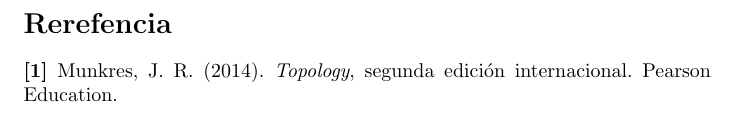
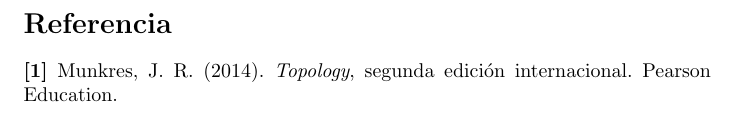
Before and after one commit to 00251716/GenTopology, a LaTeX document (e1.tex): part of page 8 of 8, cut at the place of the change. Compiled offline with pdfLaTeX.

Commit message:
Finished week 1. Beginning week 2.

```diff
--- a/e1.tex
+++ b/e1.tex
@@ -232,7 +232,7 @@
 
 \textbf{(b) } Notemos que $[\sqrt{2}, \frac{3}{2})$ es abierto en la topología de $\mathbb{R}_{\ell}$. Procedemos por contradicción. Supongamos que $[\sqrt{2}, \frac{3}{2})$ es abierto en la topología generada por $\mathcal{C}$. Entonces, existen racionales $p$ y $q$ tales que $\sqrt{2} \in [p, q) \subseteq [\sqrt{2}, \frac{3}{2})$. Esto implica que $p < \sqrt{2}$ y $p > \sqrt{2}$, de lo que deducimos que $[\sqrt{2}, \frac{3}{2})$ no puede pertenecer a la topología generada por $\mathcal{C}$. \\
 Por otro lado, se cumple que la topología generada por $\mathcal{C}$ es más gruesa que la topología de $\mathbb{R}_{\ell}$, ya que todos los elementos de $\mathcal{C}$ están en la base que genera la topología de $\mathbb{R}_{\ell}$. $\hspace*{\fill} \blacksquare$
-\section*{Rerefencia}
+\section*{Referencia}
 \textbf{[1]} Munkres, J. R. (2014). \textit{Topology}, segunda edición internacional. Pearson Education.
 
 \end{document}
```
Also changed, not shown: e1.pdf.
